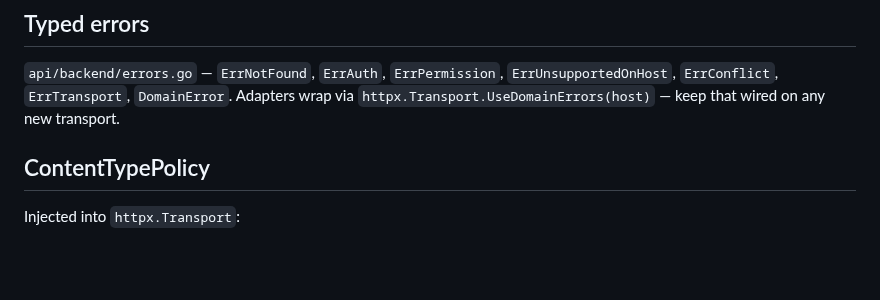
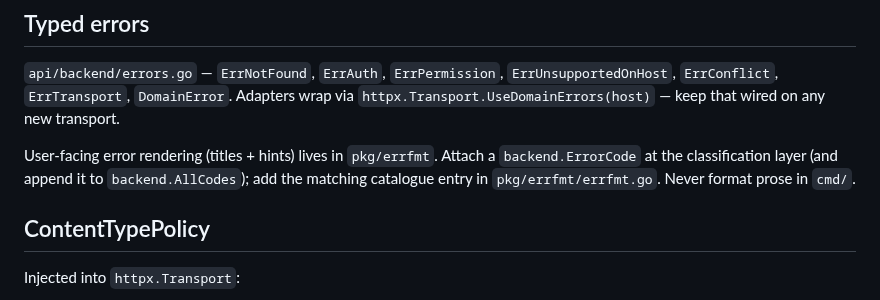
Before and after one commit to proggarapsody/bitbottle, a Markdown page: AGENTS.md, the part around the change. Drawn GitHub-style; blank space fills up the shorter version.

Commit message:
docs: point AGENTS.md at pkg/errfmt for new error codes
The catalogue-completeness gate added in this PR makes drift into
ad-hoc error strings a build failure, but the doc still pointed
agents only at the typed sentinels. Add the explicit handoff to
pkg/errfmt + AllCodes so EX2-5 work lands in the right place.

```diff
--- a/AGENTS.md
+++ b/AGENTS.md
@@ -47,6 +47,8 @@ packages/mcp-npm/   — npm wrapper (downloads Go binary on postinstall, bundles
 
 `api/backend/errors.go` — `ErrNotFound`, `ErrAuth`, `ErrPermission`, `ErrUnsupportedOnHost`, `ErrConflict`, `ErrTransport`, `DomainError`. Adapters wrap via `httpx.Transport.UseDomainErrors(host)` — keep that wired on any new transport.
 
+User-facing error rendering (titles + hints) lives in `pkg/errfmt`. Attach a `backend.ErrorCode` at the classification layer (and append it to `backend.AllCodes`); add the matching catalogue entry in `pkg/errfmt/errfmt.go`. Never format prose in `cmd/`.
+
 ## ContentTypePolicy
 
 Injected into `httpx.Transport`:
```
